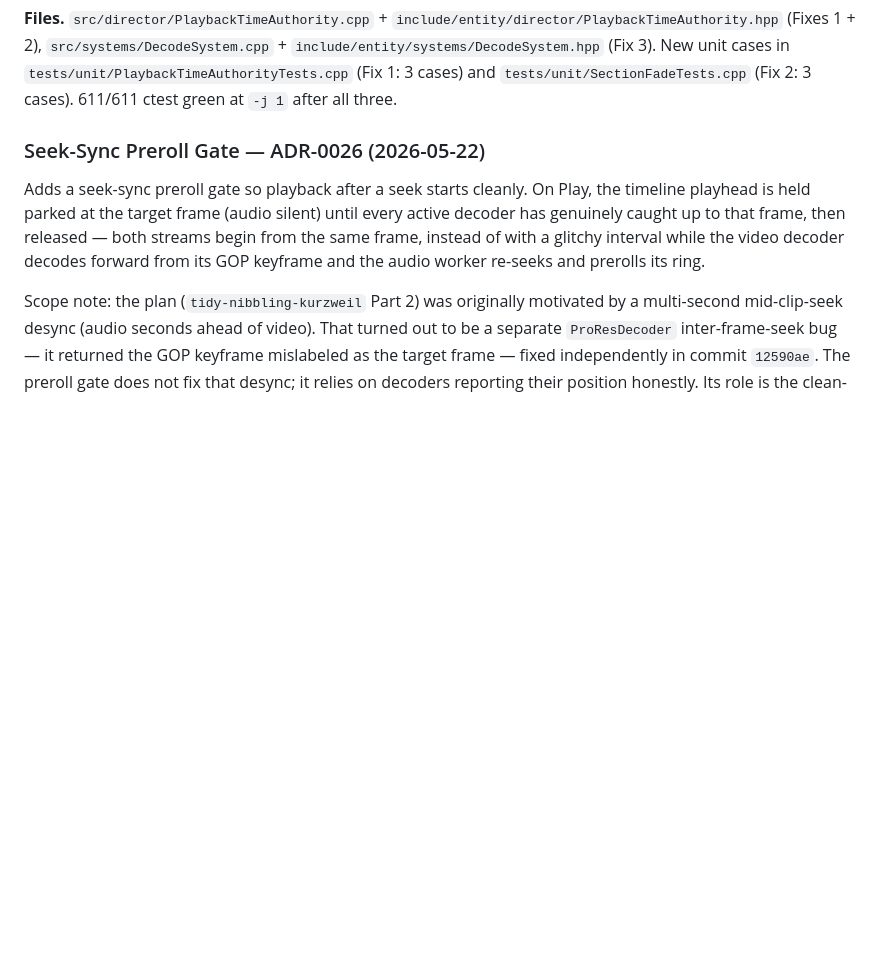
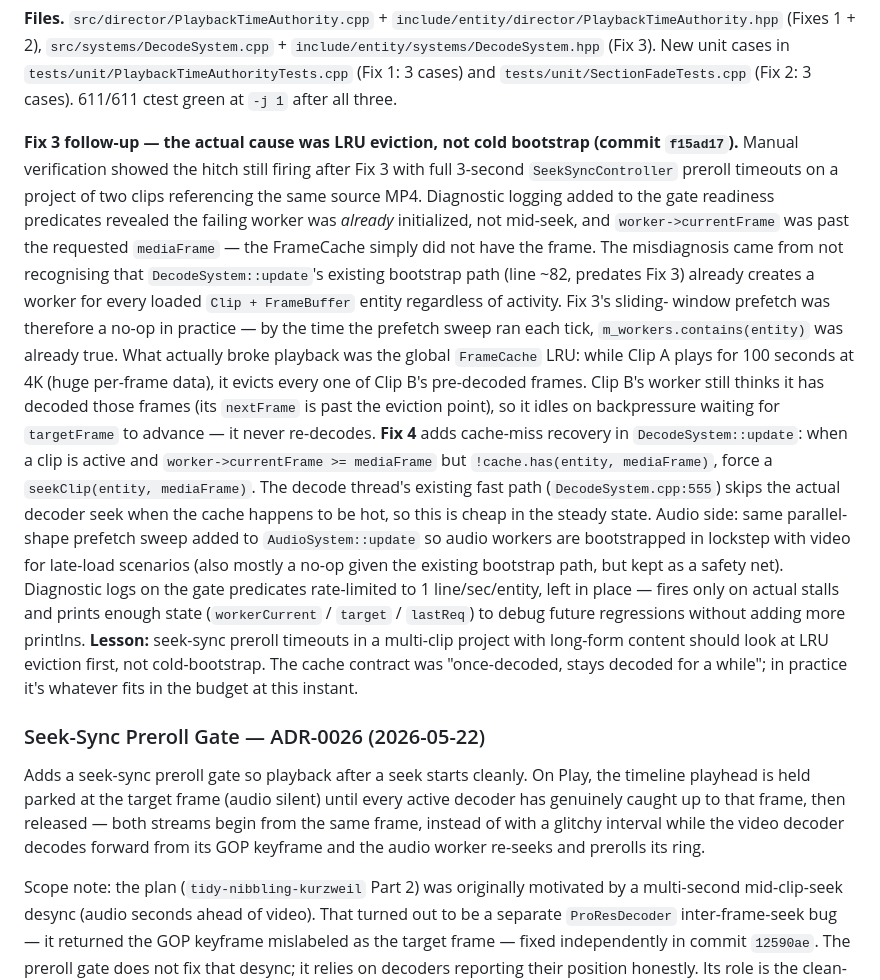
Before and after one commit to duremovich/Entity, a Markdown page: docs/status/HISTORY.md, the part around the change. Rendered like a GitHub page; blank space fills up the shorter version.

Commit message:
HISTORY: add Fix 4 follow-up paragraph and the LRU-eviction lesson
The plan's Fix 3 was a misdiagnosis (cold bootstrap was already covered
by an existing DecodeSystem path); the actual cause of the post-GO
hitch was global FrameCache LRU eviction during long-form play of an
earlier clip. Fix 4 (commit f15ad17) adds cache-miss recovery and
that's what closed the issue. Logging the misdiagnosis -> real cause
path so future seek-sync timeouts in multi-clip projects look at LRU
first.

Co-Authored-By: Claude Opus 4.7 (1M context) <noreply@anthropic.com>

```diff
--- a/docs/status/HISTORY.md
+++ b/docs/status/HISTORY.md
@@ -77,6 +77,43 @@ seek-sync preroll gate (ADR-0026, 2026-05-22) landed:
 `tests/unit/PlaybackTimeAuthorityTests.cpp` (Fix 1: 3 cases) and
 `tests/unit/SectionFadeTests.cpp` (Fix 2: 3 cases). 611/611 ctest
 green at `-j 1` after all three.
+
+**Fix 3 follow-up — the actual cause was LRU eviction, not cold
+bootstrap (commit `f15ad17`).** Manual verification showed the hitch
+still firing after Fix 3 with full 3-second `SeekSyncController`
+preroll timeouts on a project of two clips referencing the same
+source MP4. Diagnostic logging added to the gate readiness predicates
+revealed the failing worker was *already* initialized, not mid-seek,
+and `worker->currentFrame` was past the requested `mediaFrame` — the
+FrameCache simply did not have the frame. The misdiagnosis came from
+not recognising that `DecodeSystem::update`'s existing bootstrap path
+(line ~82, predates Fix 3) already creates a worker for every loaded
+`Clip + FrameBuffer` entity regardless of activity. Fix 3's sliding-
+window prefetch was therefore a no-op in practice — by the time the
+prefetch sweep ran each tick, `m_workers.contains(entity)` was already
+true. What actually broke playback was the global `FrameCache` LRU:
+while Clip A plays for 100 seconds at 4K (huge per-frame data), it
+evicts every one of Clip B's pre-decoded frames. Clip B's worker still
+thinks it has decoded those frames (its `nextFrame` is past the
+eviction point), so it idles on backpressure waiting for `targetFrame`
+to advance — it never re-decodes. **Fix 4** adds cache-miss recovery
+in `DecodeSystem::update`: when a clip is active and
+`worker->currentFrame >= mediaFrame` but `!cache.has(entity, mediaFrame)`,
+force a `seekClip(entity, mediaFrame)`. The decode thread's existing
+fast path (`DecodeSystem.cpp:555`) skips the actual decoder seek when
+the cache happens to be hot, so this is cheap in the steady state.
+Audio side: same parallel-shape prefetch sweep added to
+`AudioSystem::update` so audio workers are bootstrapped in lockstep
+with video for late-load scenarios (also mostly a no-op given the
+existing bootstrap path, but kept as a safety net). Diagnostic logs
+on the gate predicates rate-limited to 1 line/sec/entity, left in
+place — fires only on actual stalls and prints enough state
+(`workerCurrent` / `target` / `lastReq`) to debug future regressions
+without adding more printlns. **Lesson:** seek-sync preroll timeouts
+in a multi-clip project with long-form content should look at LRU
+eviction first, not cold-bootstrap. The cache contract was
+"once-decoded, stays decoded for a while"; in practice it's whatever
+fits in the budget at this instant.
 
 ### Seek-Sync Preroll Gate — ADR-0026 (2026-05-22)
 
```
